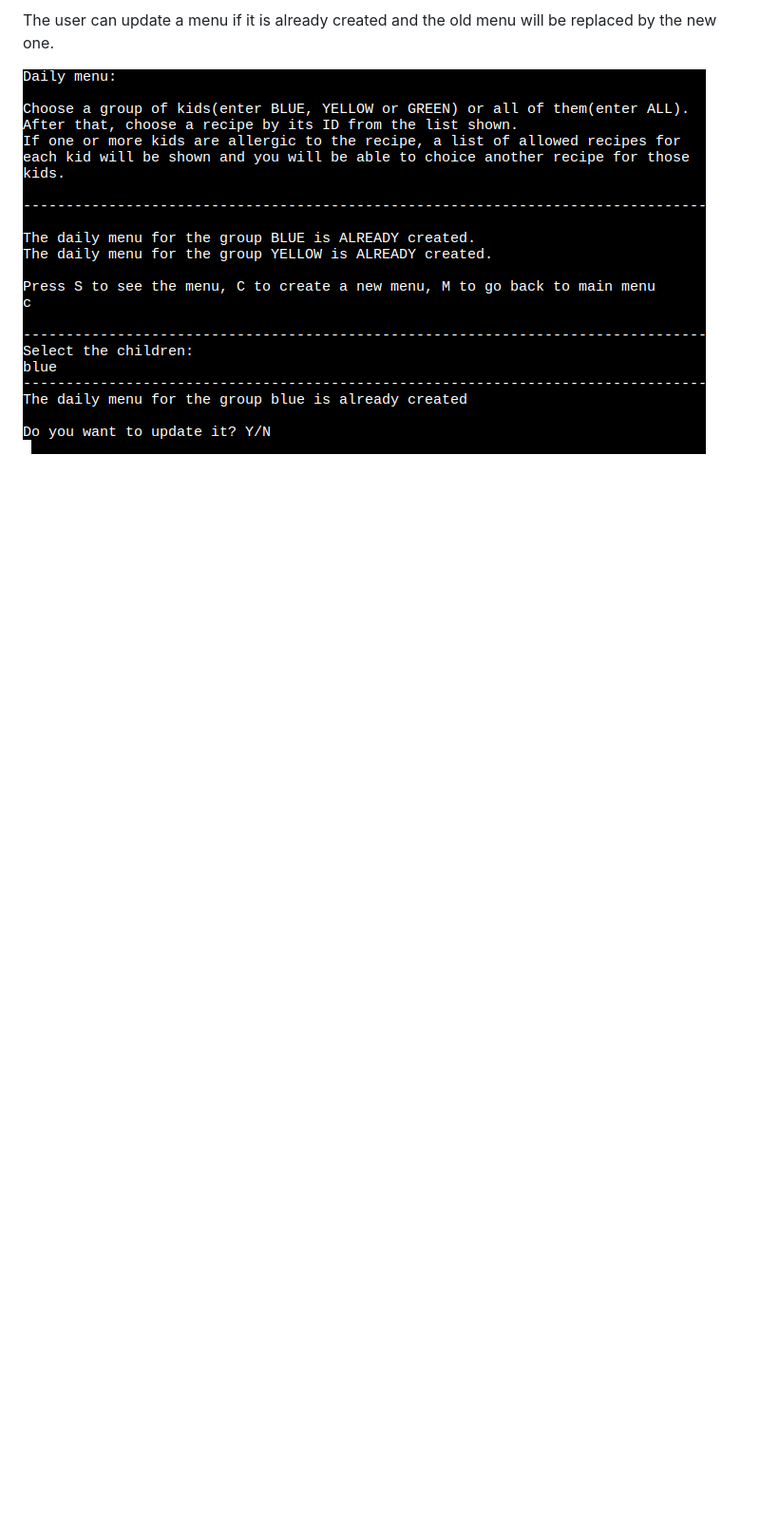
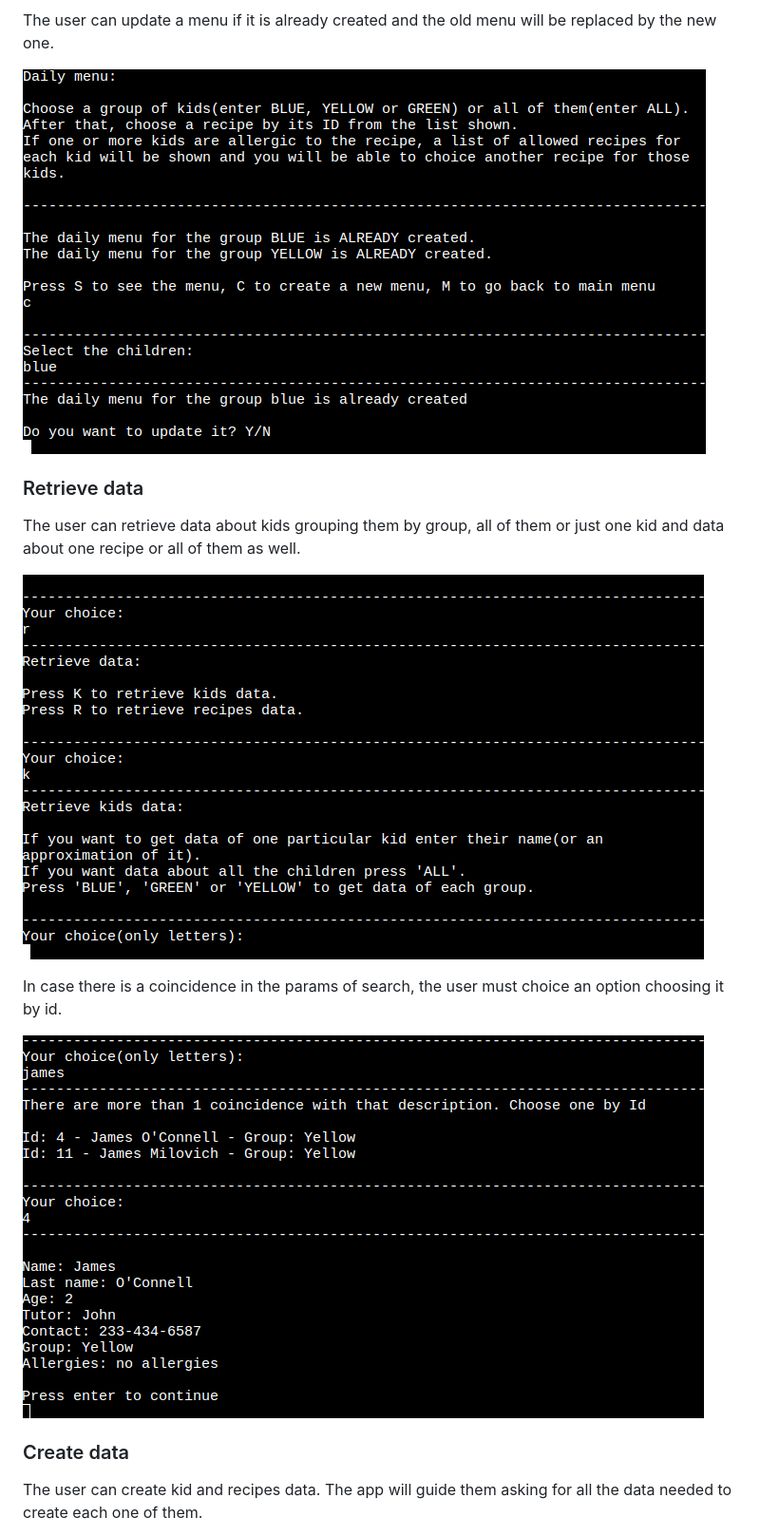
Before and after one commit to alerebal/codeInstitutePortfolio3, a Markdown page: README.md, the part around the change printed below. Shown: that part at 95% size. Drawn GitHub-style; pictures changed too: images/readme/retrieve_data_1.png (added); blank space fills up the shorter version.

Commit message:
Docs: README's features of the page complited

```diff
--- a/README.md
+++ b/README.md
@@ -84,3 +84,18 @@ From the daily menu panel the user can see which are the menus that have been al
 The user can update a menu if it is already created and the old menu will be replaced by the new one.
 
 ![Image](images/readme/update_menu.png)
+
+### Retrieve data
+
+The user can retrieve data about kids grouping them by group, all of them or just one kid and data about one recipe or all of them as well.
+
+![Image](images/readme/retrieve_data_1.png)
+
+In case there is a coincidence in the params of search, the user must choice an option choosing it by id.
+
+![Image](images/readme/object_coincidence_chosen.png)
+
+### Create data
+
+The user can create kid and recipes data. The app will guide them asking for all the data needed to create each one of them.
+
```
Also changed, not shown: other parts of README.md (+7 -0 lines), images/readme/create_data_1.png (added).
